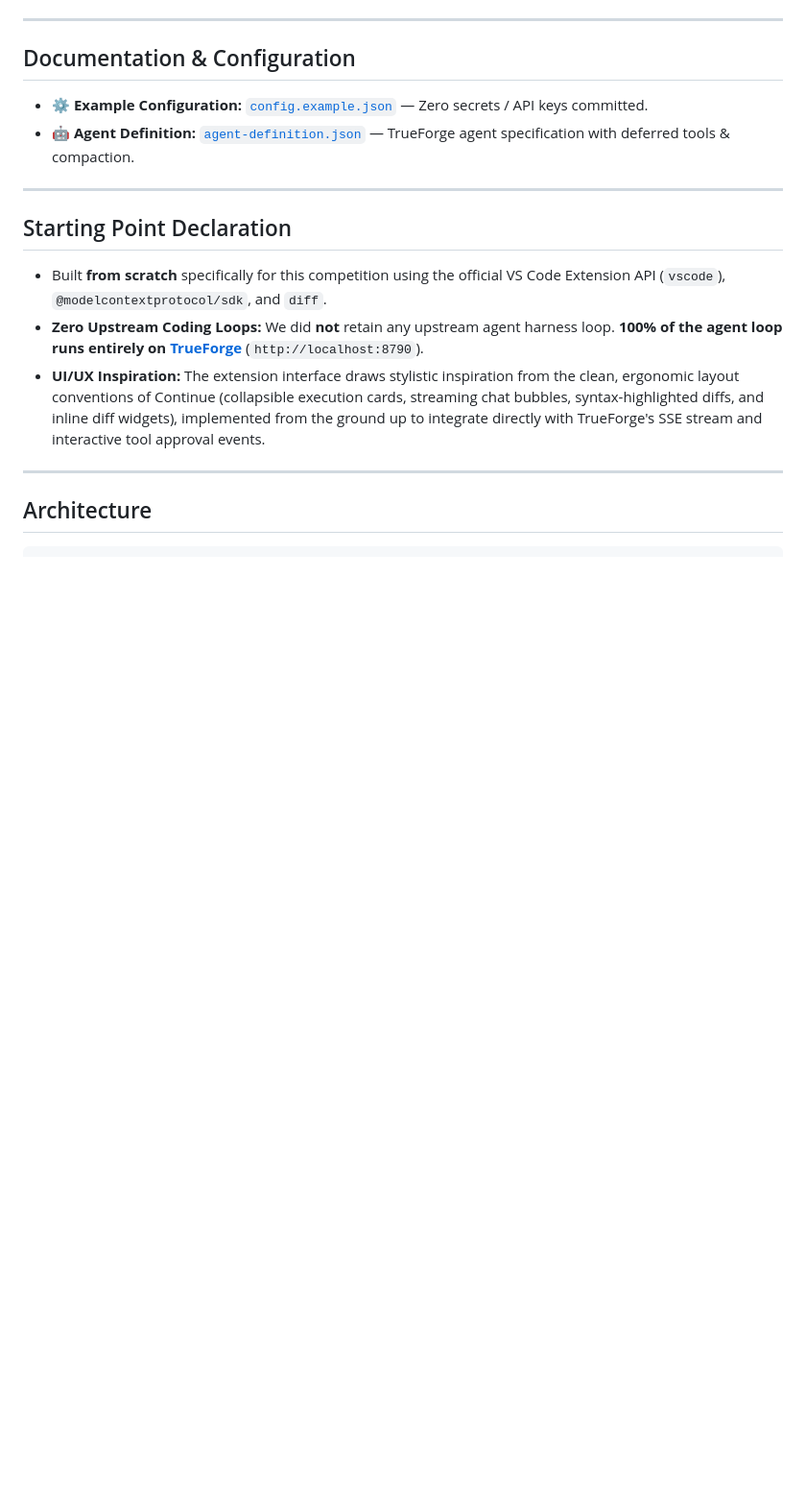
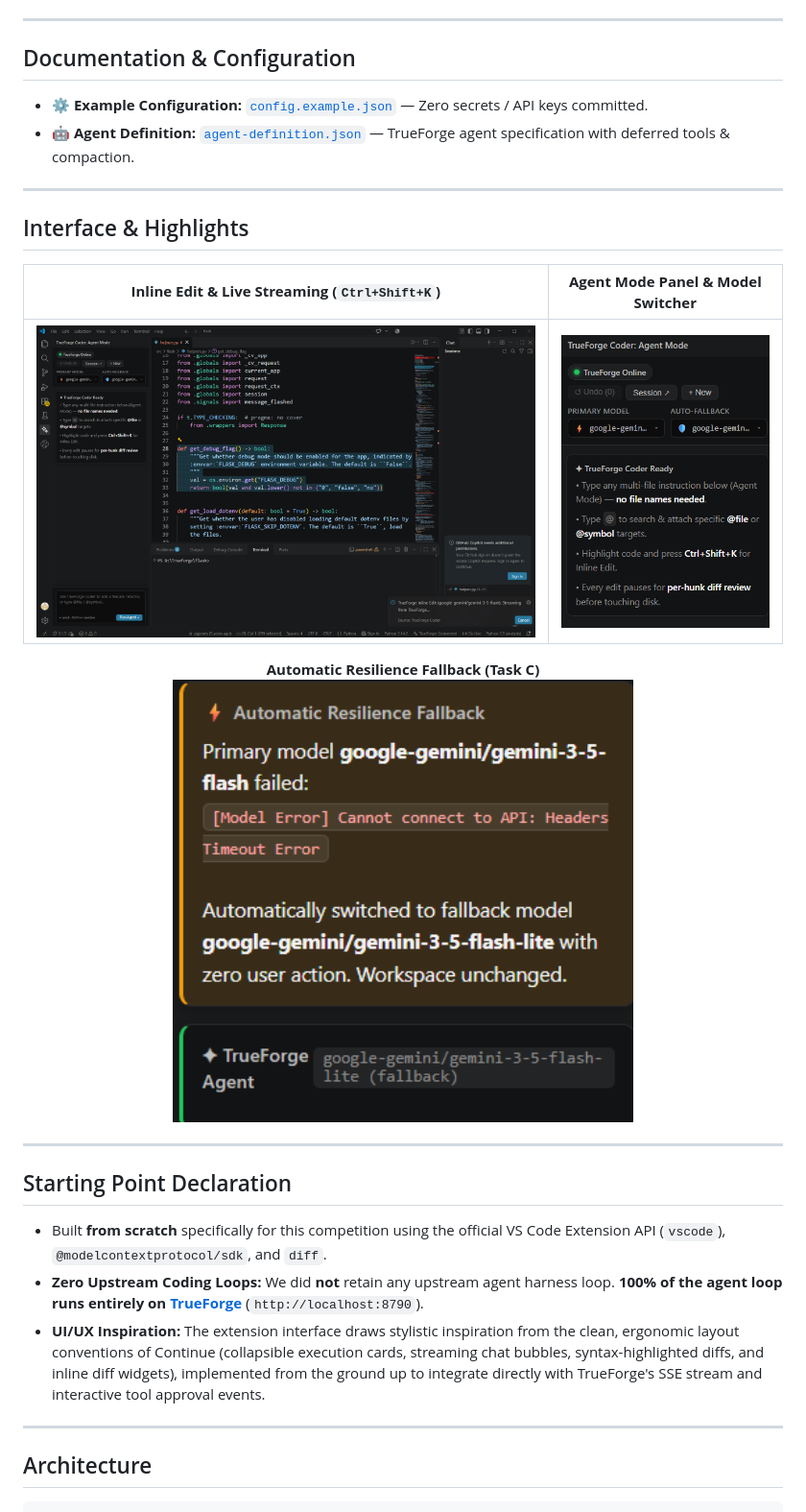
Before and after one commit to Subhamm-09/trueforgecoder, a Markdown page: README.md, the part around the change. Shown at 96% size. Rendered like a GitHub page; pictures changed too: images/agent-panel-ui.png (added), images/inline-edit-overview.png (added), images/resilience-fallback.png (added); blank space fills up the shorter version.

Commit message:
docs: add UI screenshots and visual overview to README

```diff
--- a/README.md
+++ b/README.md
@@ -16,6 +16,19 @@ Built for the **Techfest 2026–27 (IIT Bombay) · TrueFoundry Forge-a-thon** (R
 ## Documentation & Configuration
 * ⚙️ **Example Configuration:** [`config.example.json`](./config.example.json) — Zero secrets / API keys committed.
 * 🤖 **Agent Definition:** [`agent-definition.json`](./agent-definition.json) — TrueForge agent specification with deferred tools & compaction.
+
+---
+
+## Interface & Highlights
+
+| **Inline Edit & Live Streaming (`Ctrl+Shift+K`)** | **Agent Mode Panel & Model Switcher** |
+| :---: | :---: |
+| ![Inline Edit Overview](./images/inline-edit-overview.png) | ![Agent Panel UI](./images/agent-panel-ui.png) |
+
+<p align="center">
+  <b>Automatic Resilience Fallback (Task C)</b><br/>
+  <img src="./images/resilience-fallback.png" alt="Resilience Fallback" width="480" />
+</p>
 
 ---
 
```
